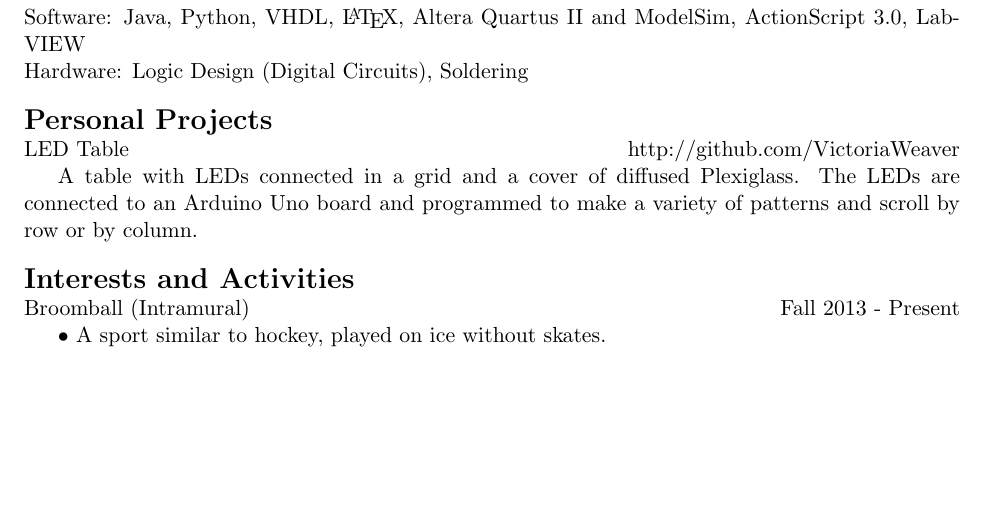
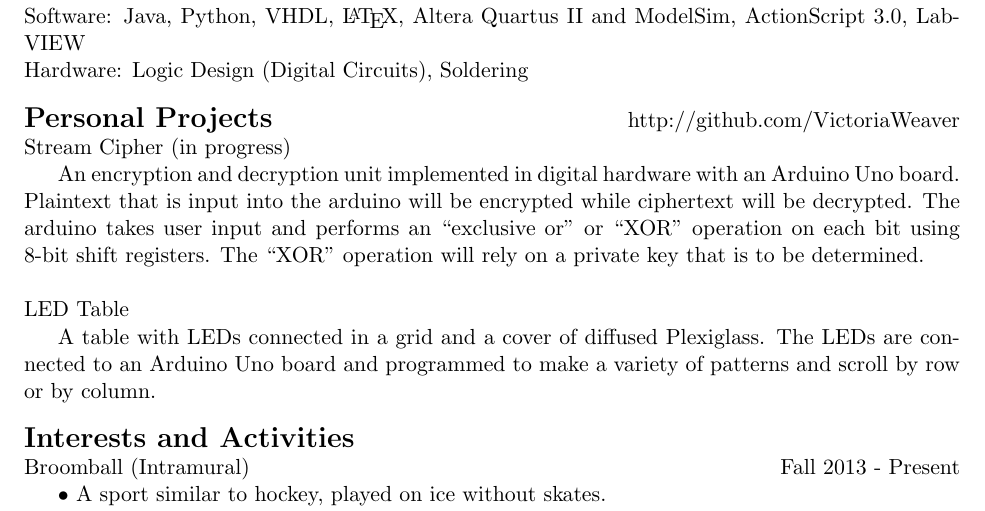
Before and after one commit to VictoriaWeaver/Resume, a LaTeX CV (Resume.tex): part of the page before the commit and part of page 1 of 2 after it, cut so that both start at the same text, the shorter picture padded with empty space. Compiled offline with pdfLaTeX.

Commit message:
Updated Personal Projects

```diff
--- a/Resume.tex
+++ b/Resume.tex
@@ -93,9 +93,13 @@
 % Includes a link to github account
 %%%%%%%%%%%%%%%%%%%%%%%%%%%%%%%%%%%%%%
 
-\noindent{\textbf{\Large Personal Projects}}
+\noindent{\textbf{\Large Personal Projects}}	\hfill http://github.com/VictoriaWeaver
 \newline
-	LED Table		\hfill http://github.com/VictoriaWeaver
+	Stream Cipher (in progress)
+		\\ \indent An encryption and decryption unit implemented in digital hardware with an Arduino Uno board.   Plaintext that is input into the arduino will be encrypted while ciphertext will be decrypted. The arduino takes user input and performs an ``exclusive or" or ``XOR" operation on each bit using 8-bit shift registers.  The ``XOR" operation will rely on a private key that is to be determined.
+\\
+\\
+	LED Table
 		\\ \indent A table with LEDs connected in a grid and a cover of diffused Plexiglass.  The LEDs are connected to an Arduino Uno board and programmed to make a variety of patterns and scroll by row or by column.
 
 %%%%%%%%%%%%
```
Also changed, not shown: Resume.pdf, 1 other file.
